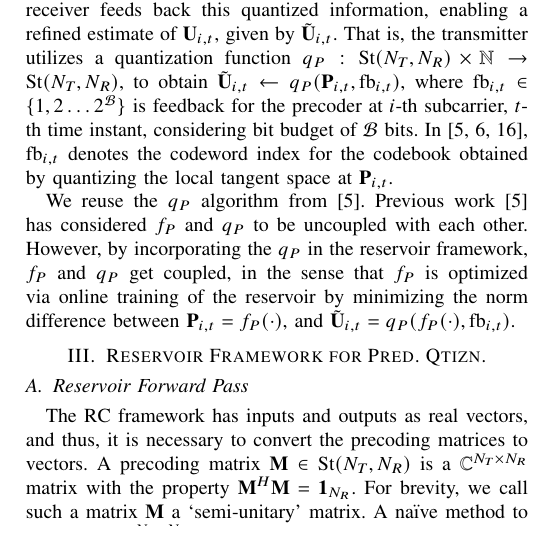
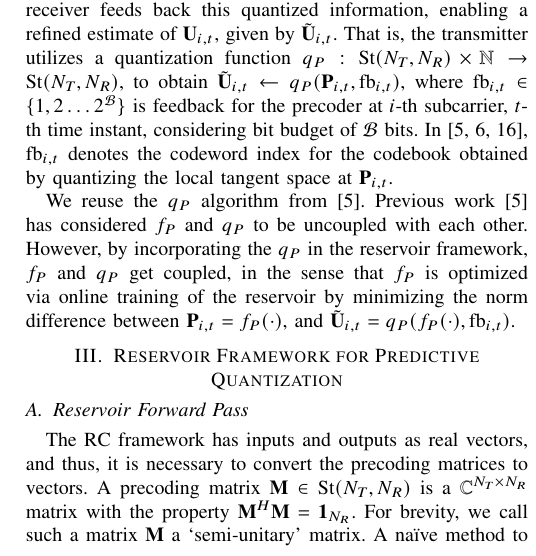
Before and after one commit to Agrim9/Pred-Qt-Reservoir, a LaTeX paper (paper/main.tex): part of one column of page 2 of 5, cut so that both start at the same text. Compiled offline with pdfLaTeX.

Commit message:
Minor change

```diff
--- a/paper/main.tex
+++ b/paper/main.tex
@@ -266,7 +266,7 @@ However, by incorporating the $q_P$ in the reservoir framework, $f_P$ and $q_P$
 % The proposed RC scheme is evaluated against the temporal predictive quantization scheme in \cite{6891198}, and the simulation results are discussed in Section \ref{section4}.
 
 %Explain prediction and quantization steps here itself ! (succintly)
-\section{Reservoir Framework for Pred. Qtizn.}
+\section{Reservoir Framework for Predictive Quantization}
 \label{section3}
 \subsection{Reservoir Forward Pass}
 % \label{vectorize}
```
